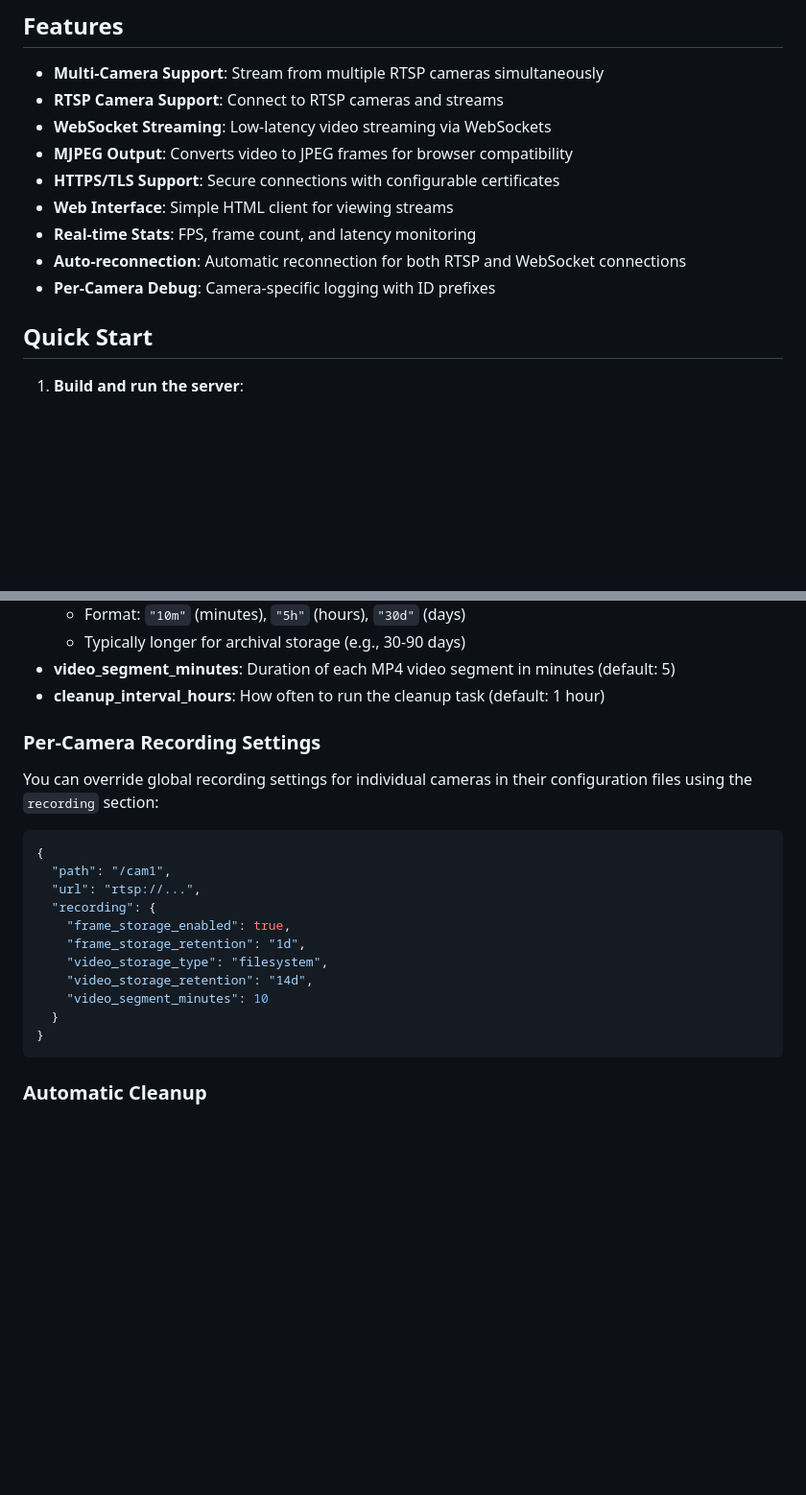
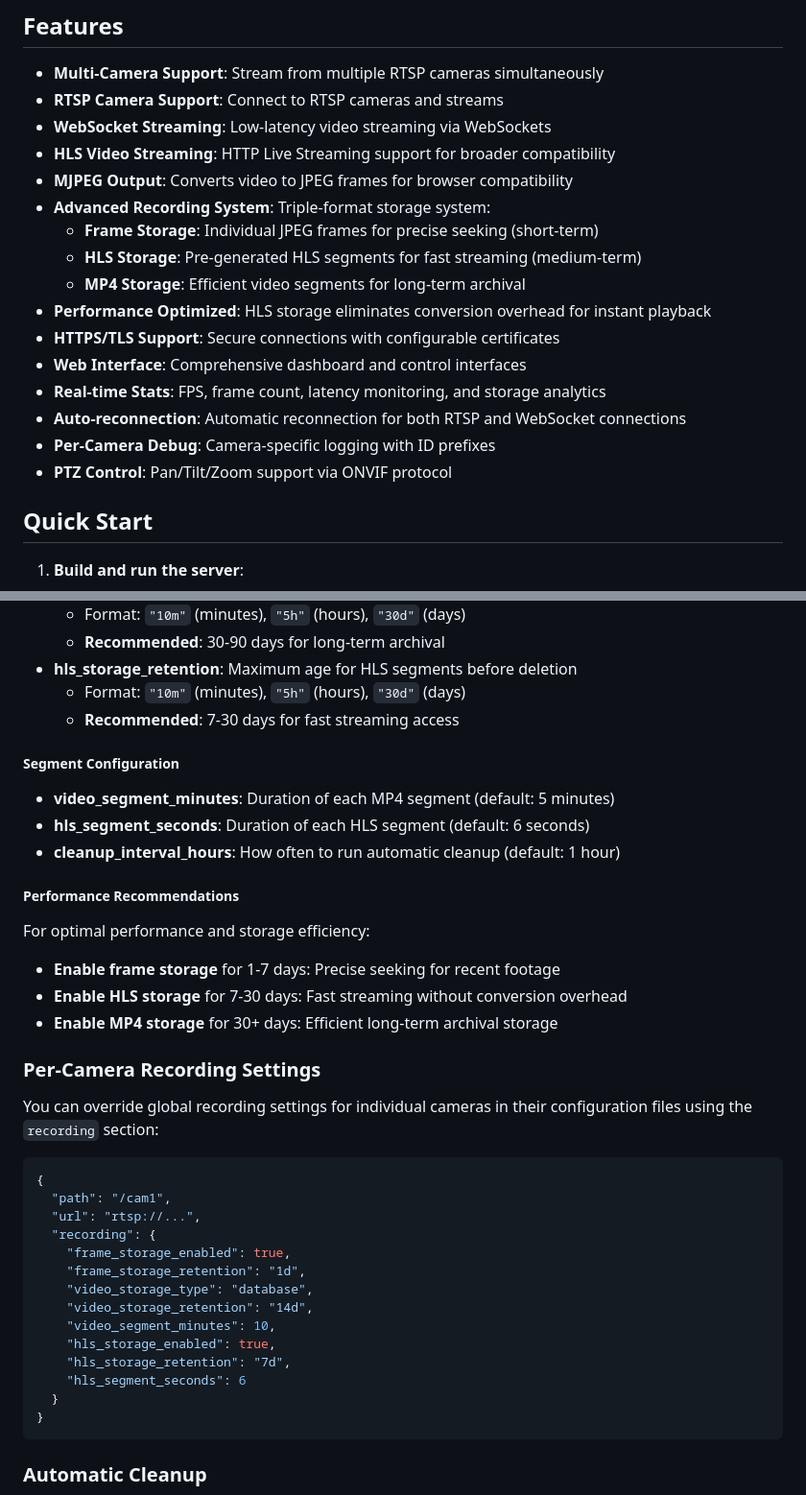
Before and after one commit to vogler75/rtsp-streaming-server, a Markdown page: README.md, 2 parts joined by grey strips. Shown: that part at 96% size. Drawn GitHub-style; blank space fills up the shorter version.

````diff
--- a/README.md
+++ b/README.md
@@ -7,12 +7,19 @@ A high-performance, low-latency video streaming server built in Rust that connec
 - **Multi-Camera Support**: Stream from multiple RTSP cameras simultaneously
 - **RTSP Camera Support**: Connect to RTSP cameras and streams
 - **WebSocket Streaming**: Low-latency video streaming via WebSockets
+- **HLS Video Streaming**: HTTP Live Streaming support for broader compatibility
 - **MJPEG Output**: Converts video to JPEG frames for browser compatibility
+- **Advanced Recording System**: Triple-format storage system:
+  - **Frame Storage**: Individual JPEG frames for precise seeking (short-term)
+  - **HLS Storage**: Pre-generated HLS segments for fast streaming (medium-term)
+  - **MP4 Storage**: Efficient video segments for long-term archival
+- **Performance Optimized**: HLS storage eliminates conversion overhead for instant playback
 - **HTTPS/TLS Support**: Secure connections with configurable certificates
-- **Web Interface**: Simple HTML client for viewing streams
-- **Real-time Stats**: FPS, frame count, and latency monitoring
+- **Web Interface**: Comprehensive dashboard and control interfaces
+- **Real-time Stats**: FPS, frame count, latency monitoring, and storage analytics
 - **Auto-reconnection**: Automatic reconnection for both RTSP and WebSocket connections
 - **Per-Camera Debug**: Camera-specific logging with ID prefixes
+- **PTZ Control**: Pan/Tilt/Zoom support via ONVIF protocol
 
 ## Quick Start
 
@@ -742,7 +804,19 @@ The recording system supports two storage formats with independent configuration
   - Format: `"10m"` (minutes), `"5h"` (hours), `"30d"` (days)
-  - Typically longer for archival storage (e.g., 30-90 days)
-- **video_segment_minutes**: Duration of each MP4 video segment in minutes (default: 5)
-- **cleanup_interval_hours**: How often to run the cleanup task (default: 1 hour)
+  - **Recommended**: 30-90 days for long-term archival
+- **hls_storage_retention**: Maximum age for HLS segments before deletion
+  - Format: `"10m"` (minutes), `"5h"` (hours), `"30d"` (days)
+  - **Recommended**: 7-30 days for fast streaming access
+
+##### Segment Configuration
+- **video_segment_minutes**: Duration of each MP4 segment (default: 5 minutes)
+- **hls_segment_seconds**: Duration of each HLS segment (default: 6 seconds)
+- **cleanup_interval_hours**: How often to run automatic cleanup (default: 1 hour)
+
+##### Performance Recommendations
+For optimal performance and storage efficiency:
+- **Enable frame storage** for 1-7 days: Precise seeking for recent footage
+- **Enable HLS storage** for 7-30 days: Fast streaming without conversion overhead
+- **Enable MP4 storage** for 30+ days: Efficient long-term archival storage
 
 ### Per-Camera Recording Settings
 
@@ -755,9 +829,12 @@ You can override global recording settings for individual cameras in their confi
   "recording": {
     "frame_storage_enabled": true,
     "frame_storage_retention": "1d",
-    "video_storage_type": "filesystem",
+    "video_storage_type": "database",
     "video_storage_retention": "14d",
-    "video_segment_minutes": 10
+    "video_segment_minutes": 10,
+    "hls_storage_enabled": true,
+    "hls_storage_retention": "7d",
+    "hls_segment_seconds": 6
   }
 }
 ```
````
Also changed, not shown: other parts of README.md (+69 -14 lines).
